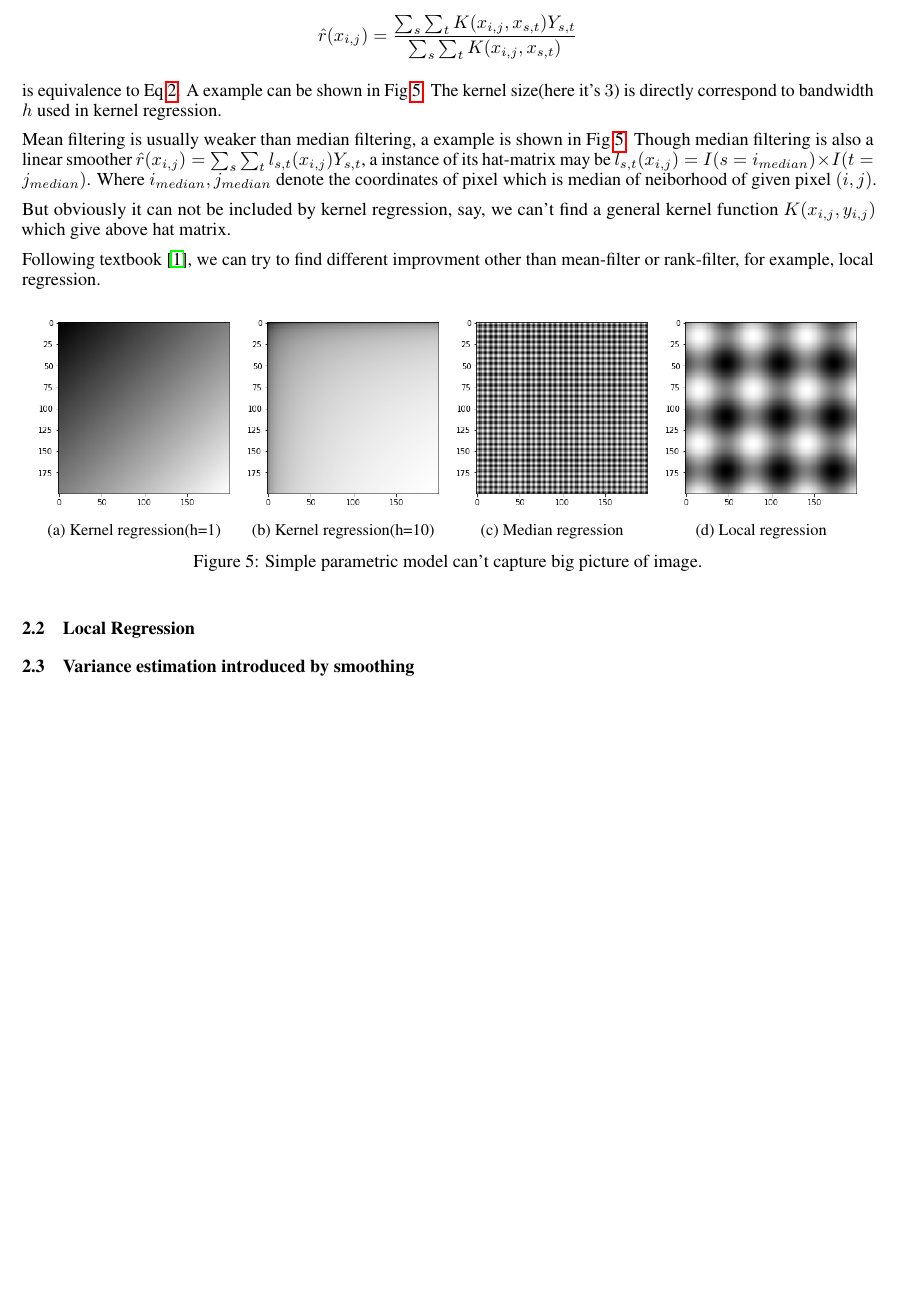
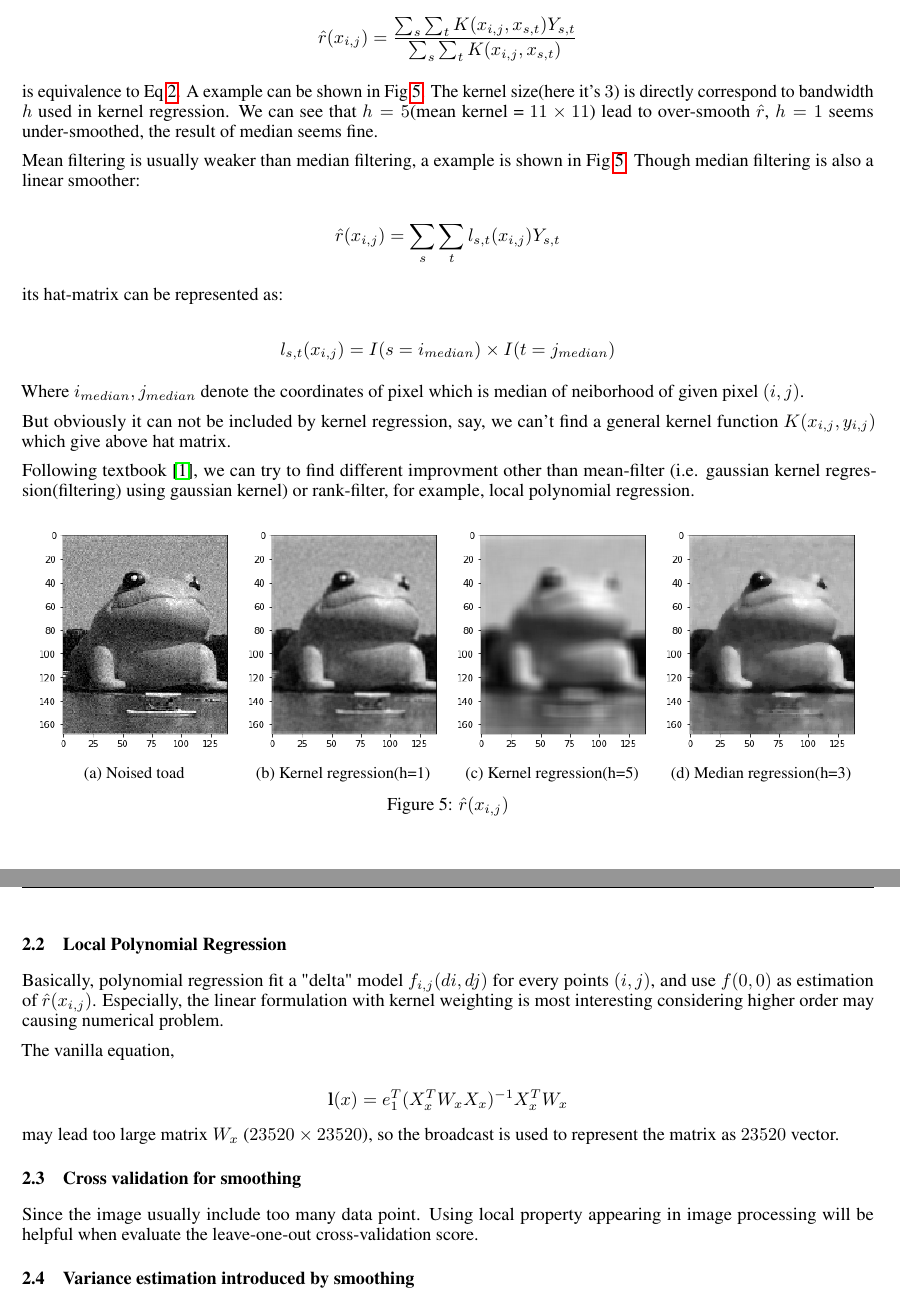
Before and after one commit to yiyuezhuo/nonparametric-statistic-class-paper, a LaTeX paper (paper.tex): part of page 3 of 5 before the commit and two parts of pages 3 and 4 of 5 after it, the two joined at a grey line, cut so that both start at the same text, the shorter picture padded with empty space. Compiled offline with pdfLaTeX.

Commit message:
update poly

```diff
--- a/paper.tex
+++ b/paper.tex
@@ -193,42 +193,74 @@ $$
 
 is equivalence to Eq~\ref{eq:mean_filter}. A example can be shown in Fig~\ref{fig:effect_noise_removal}.
 The kernel size(here it's $3$) is directly correspond to bandwidth $h$ used in kernel regression.
+We can see that $h=5$(mean kernel = $11 \times 11 $) lead to over-smooth $\hat{r}$, $h=1$ seems under-smoothed,
+the result of median seems fine.
 
 Mean filtering is usually weaker than median filtering, a example is shown in Fig~\ref{fig:effect_noise_removal}.
-Though median filtering is also a linear smoother $\hat{r}(x_{i,j})=\sum_s \sum_t l_{s,t}(x_{i,j})Y_{s,t}$,
-a instance of its hat-matrix may be $ l_{s,t}(x_{i,j}) = I(s=i_{median}) \times I(t=j_{median}) $.
+Though median filtering is also a linear smoother:
+
+$$
+\hat{r}(x_{i,j})=\sum_s \sum_t l_{s,t}(x_{i,j})Y_{s,t}$$
+
+its hat-matrix can be represented as:
+
+$$
+l_{s,t}(x_{i,j}) = I(s=i_{median}) \times I(t=j_{median})
+$$
+
 Where $i_{median},j_{median}$ denote the coordinates of pixel which is median of neiborhood of given pixel $(i,j)$.
 
 But obviously it can not be included by kernel regression, say,
 we can't find a general kernel function $K(x_{i,j},y_{i,j})$ which give above hat matrix.
 
 Following textbook \cite{wasserman2006all}, we can try to find different improvment other than mean-filter
-or rank-filter, for example, local regression.
+(i.e. gaussian kernel regression(filtering) using gaussian kernel) or rank-filter,
+for example, local polynomial regression.
 
 \begin{figure}[htb]
   \centering
   \begin{subfigure}[b]{0.24\linewidth}
-    \includegraphics[width=\linewidth]{images/parametric_model_1.png}
+    \includegraphics[width=\linewidth]{images/noise_removal_1.png}
+    \caption{Noised toad}
+  \end{subfigure}
+  \begin{subfigure}[b]{0.24\linewidth}
+    \includegraphics[width=\linewidth]{images/noise_removal_2.png}
     \caption{Kernel regression(h=1)}
   \end{subfigure}
   \begin{subfigure}[b]{0.24\linewidth}
-    \includegraphics[width=\linewidth]{images/parametric_model_2.png}
-    \caption{Kernel regression(h=10)}
+    \includegraphics[width=\linewidth]{images/noise_removal_3.png}
+    \caption{Kernel regression(h=5)}
   \end{subfigure}
   \begin{subfigure}[b]{0.24\linewidth}
-    \includegraphics[width=\linewidth]{images/parametric_model_3.png}
-    \caption{Median regression}
+    \includegraphics[width=\linewidth]{images/noise_removal_4.png}
+    \caption{Median regression(h=3)}
   \end{subfigure}
-  \begin{subfigure}[b]{0.24\linewidth}
-    \includegraphics[width=\linewidth]{images/parametric_model_4.png}
-    \caption{Local regression}
-  \end{subfigure}
-  \caption{Simple parametric model can't capture big picture of image.}
+  \caption{$\hat{r}(x_{i,j})$}
   \label{fig:effect_noise_removal}
 \end{figure}
 
 
-\subsection{Local Regression}
+\subsection{Local Polynomial Regression}
+
+Basically, polynomial regression fit a "delta" model $f_{i,j}(di,dj)$ for every points $(i,j)$, and use $f(0,0)$
+as estimation of $\hat{r}(x_{i,j})$. Especially, the linear formulation with kernel weighting is most
+interesting considering higher order may causing numerical problem.
+
+The vanilla equation,
+
+$$
+\mathbf{l}(x) = e_1^T (X_x^T W_x X_x)^{-1} X_x^T W_x
+$$
+
+may lead too large matrix $W_x$ ($23520 \times 23520$), so the broadcast is used to represent the matrix as
+$23520$ vector.
+
+
+
+\subsection{Cross validation for smoothing}
+
+Since the image usually include too many data point. Using local property appearing in image processing
+will be helpful when evaluate the leave-one-out cross-validation score.
 
 \subsection{Variance estimation introduced by smoothing}
 
```
Also changed, not shown: images/noise_removal_1.png (added), images/noise_removal_2.png (added), images/noise_removal_3.png (added), images/noise_removal_4.png (added), 2 other files.
